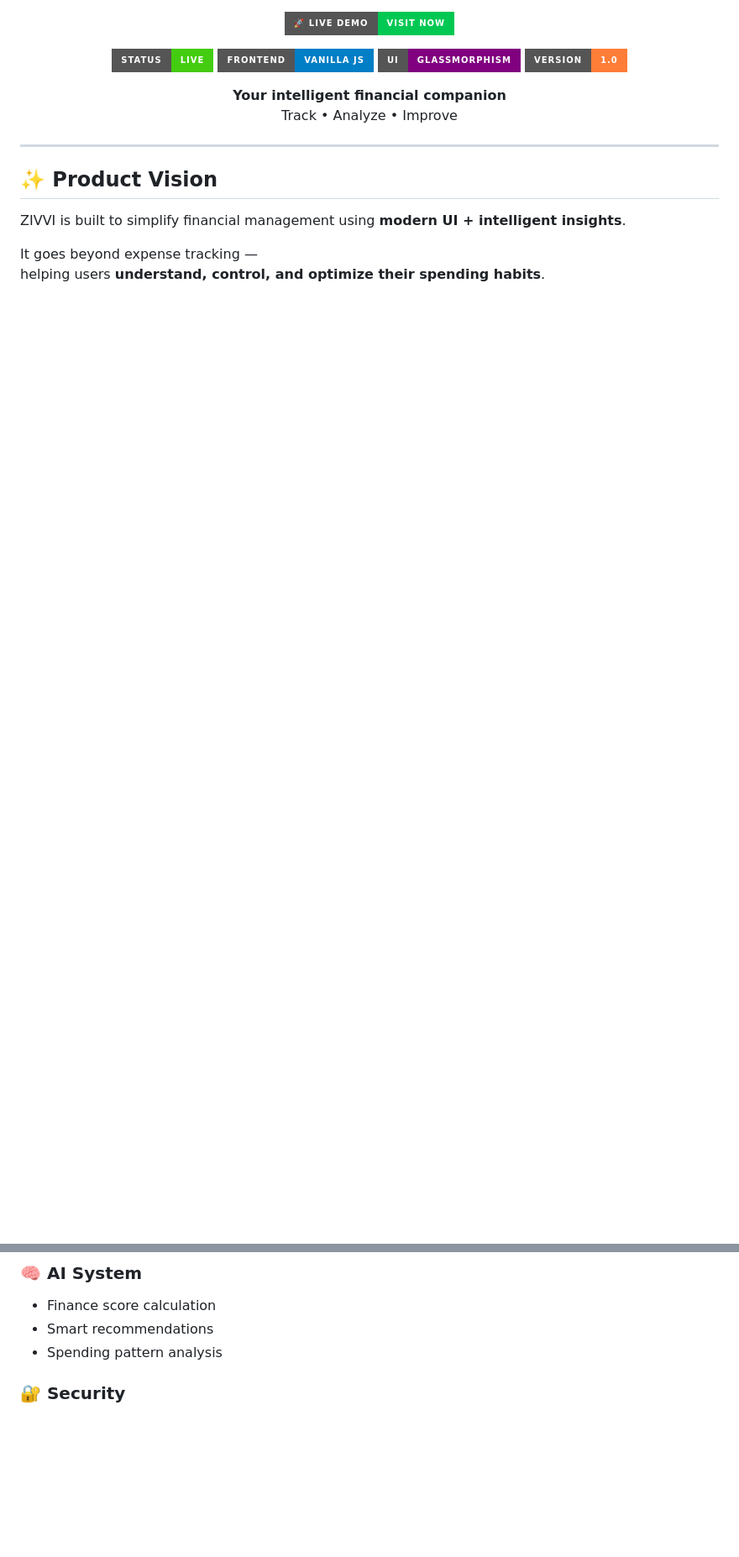
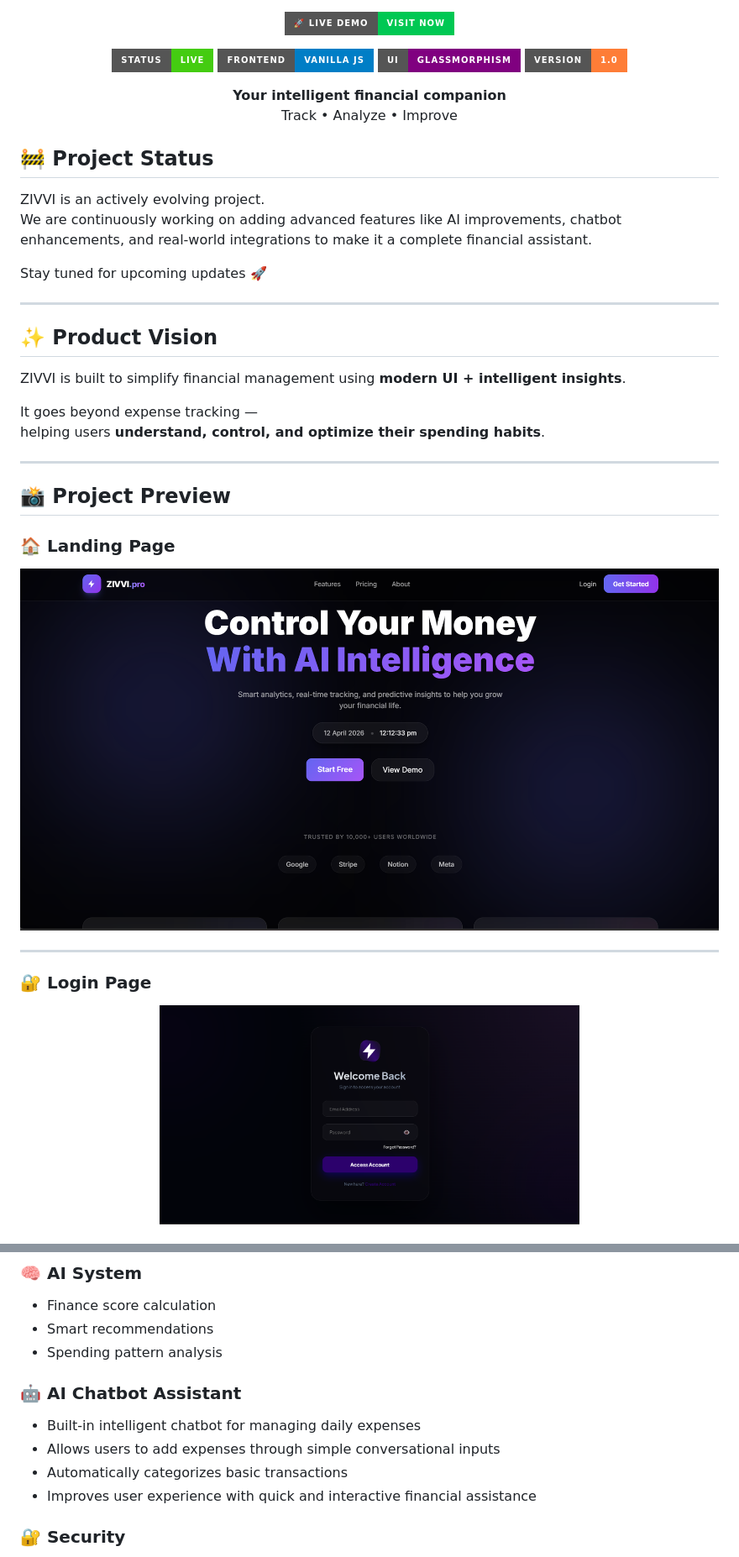
Before and after one commit to ajaychauhanAI/zivvi_tracker, a Markdown page: README.md, 2 parts joined by grey strips. Shown at 84% size. GitHub-like rendering; badges without logos; blank space fills up the shorter version.

```diff
--- a/README.md
+++ b/README.md
@@ -18,6 +22,13 @@
   Track • Analyze • Improve
 </p>
 
+## 🚧 Project Status
+
+ZIVVI is an actively evolving project.
+We are continuously working on adding advanced features like AI improvements, chatbot enhancements, and real-world integrations to make it a complete financial assistant.
+
+Stay tuned for upcoming updates 🚀
+
 ---
 
 ## ✨ Product Vision
@@ -26,3 +37,20 @@ ZIVVI is built to simplify financial management using **modern UI + intelligent
 
 It goes beyond expense tracking —
 helping users **understand, control, and optimize their spending habits**.
+
+---
+
+## 📸 Project Preview
+
+### 🏠 Landing Page
+<p align="center">
+  <img src="assets/hero.png" width="100%"/>
+</p>
+
+---
+
+### 🔐 Login Page
+<p align="center">
+  <img src="assets/login.png" width="500"/>
+</p>
+
@@ -93,6 +155,12 @@ zivvi/
 * Finance score calculation
 * Smart recommendations
 * Spending pattern analysis
+
+### 🤖 AI Chatbot Assistant
+- Built-in intelligent chatbot for managing daily expenses
+- Allows users to add expenses through simple conversational inputs
+- Automatically categorizes basic transactions
+- Improves user experience with quick and interactive financial assistance
 
 ### 🔐 Security
 
```
Also changed, not shown: other parts of README.md (+38 -0 lines).
